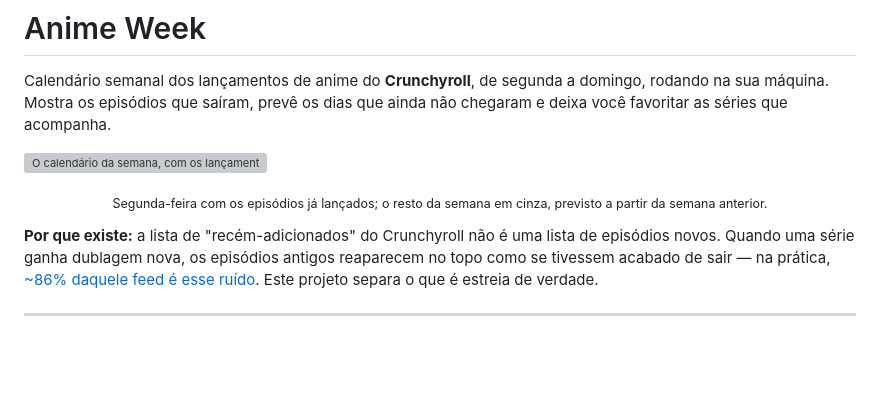
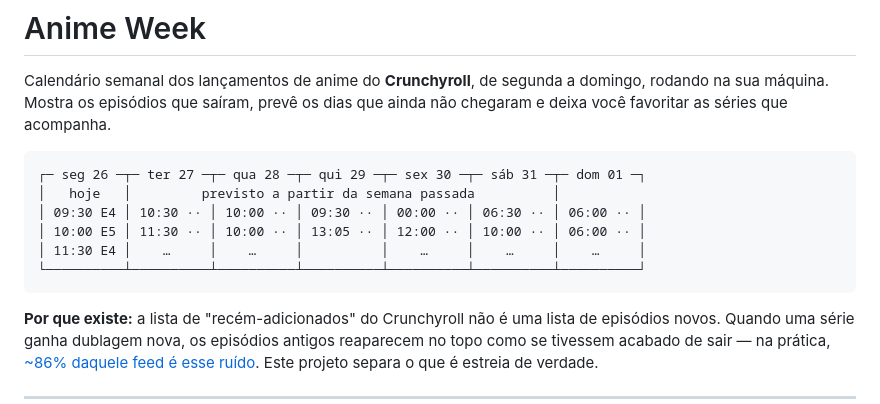
Before and after one commit to robsonbarioni/chrunchroll-calendar, a Markdown page: README.md, the part around the change. Drawn GitHub-style; blank space fills up the shorter version; grey boxes are pictures that could not be loaded.

Commit message:
Mantém o diagrama no topo do README até o print existir
Trocar pelo print antes de o arquivo existir deixaria uma imagem
quebrada no repositório público.

Co-Authored-By: Claude Opus 5 <noreply@anthropic.com>

````diff
--- a/README.md
+++ b/README.md
@@ -4,13 +4,14 @@ Calendário semanal dos lançamentos de anime do **Crunchyroll**, de segunda a
 domingo, rodando na sua máquina. Mostra os episódios que saíram, prevê os dias
 que ainda não chegaram e deixa você favoritar as séries que acompanha.
 
-![O calendário da semana, com os lançamentos de hoje em cores e os dias
-seguintes em cinza, marcados como previsão](docs/screenshot.png)
-
-<p align="center"><sub>
-Segunda-feira com os episódios já lançados; o resto da semana em cinza,
-previsto a partir da semana anterior.
-</sub></p>
+```
+┌─ seg 26 ─┬─ ter 27 ─┬─ qua 28 ─┬─ qui 29 ─┬─ sex 30 ─┬─ sáb 31 ─┬─ dom 01 ─┐
+│   hoje   │         previsto a partir da semana passada          │
+│ 09:30 E4 │ 10:30 ·· │ 10:00 ·· │ 09:30 ·· │ 00:00 ·· │ 06:30 ·· │ 06:00 ·· │
+│ 10:00 E5 │ 11:30 ·· │ 10:00 ·· │ 13:05 ·· │ 12:00 ·· │ 10:00 ·· │ 06:00 ·· │
+│ 11:30 E4 │    …     │    …     │          │    …     │    …     │    …     │
+└──────────┴──────────┴──────────┴──────────┴──────────┴──────────┴──────────┘
+```
 
 **Por que existe:** a lista de "recém-adicionados" do Crunchyroll não é uma
 lista de episódios novos. Quando uma série ganha dublagem nova, os episódios
````
